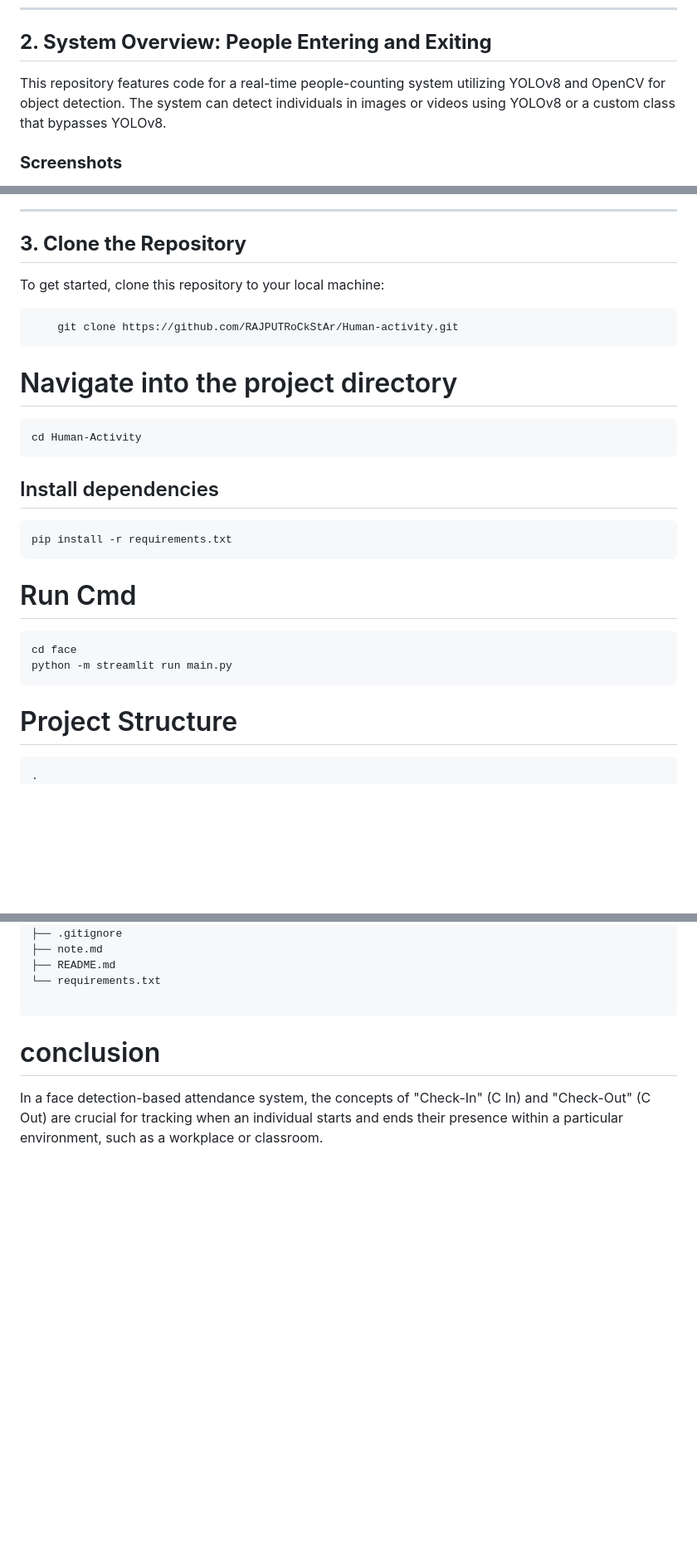
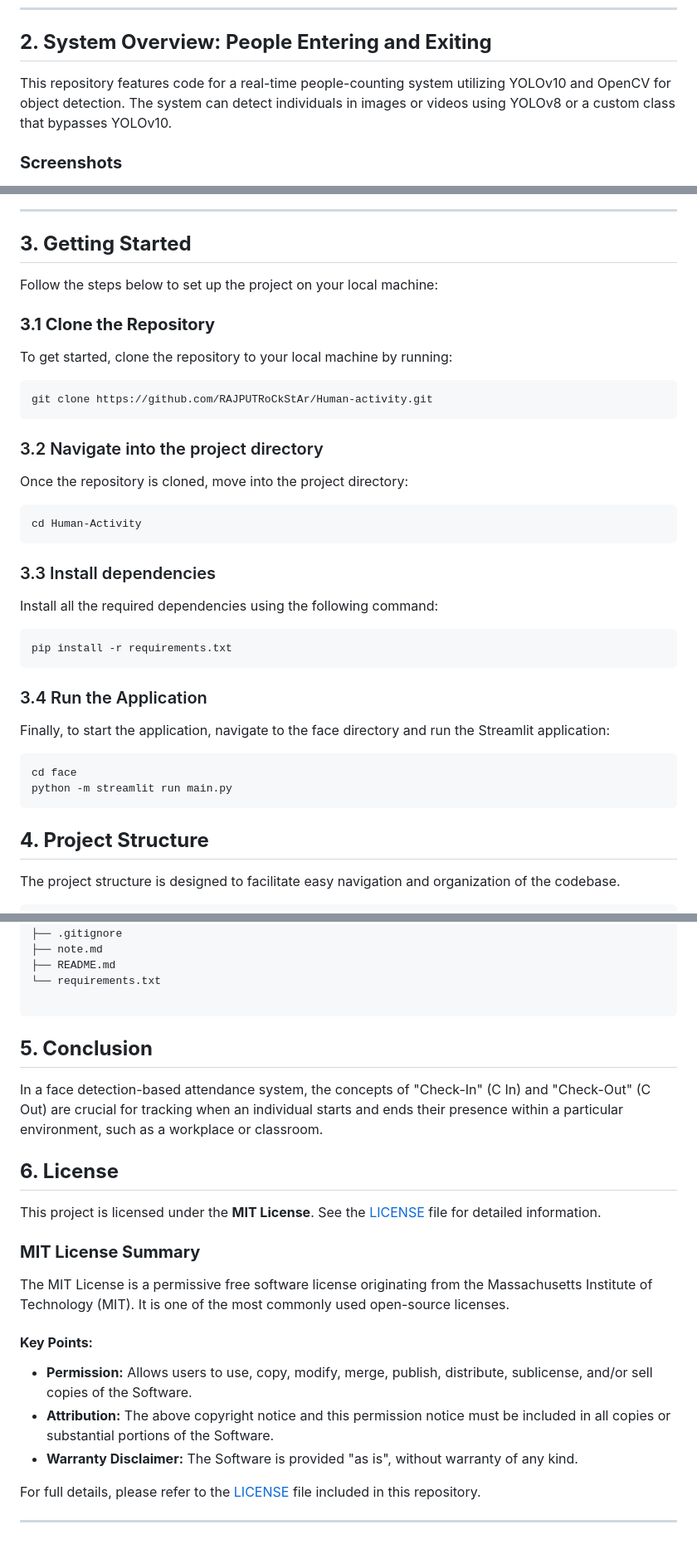
Before and after one commit to RAJPUTRoCkStAr/CinCout, a Markdown page: README.md, 3 parts joined by grey strips. Shown at 83% size. Drawn GitHub-style; blank space fills up the shorter version.

````diff
--- a/README.md
+++ b/README.md
@@ -20,7 +20,7 @@ To maintain data security, only authorized administrators can log in to access,
 
 ## **2. System Overview: People Entering and Exiting**
 
-This repository features code for a real-time people-counting system utilizing YOLOv8 and OpenCV for object detection. The system can detect individuals in images or videos using YOLOv8 or a custom class that bypasses YOLOv8.
+This repository features code for a real-time people-counting system utilizing YOLOv10 and OpenCV for object detection. The system can detect individuals in images or videos using YOLOv8 or a custom class that bypasses YOLOv10.
 
 ### **Screenshots**
 1. ![Screenshot 2024-08-30 111023](https://github.com/user-attachments/assets/7a6fa99c-4236-49b0-950d-20137556e782)
@@ -34,26 +34,37 @@ This repository features code for a real-time people-counting system utilizing Y
 
 ---
 
-## **3. Clone the Repository**
+## **3. Getting Started**
 
-To get started, clone this repository to your local machine:
+Follow the steps below to set up the project on your local machine:
+
+### **3.1 Clone the Repository**
+
+To get started, clone the repository to your local machine by running:
+
 ```bash
-    git clone https://github.com/RAJPUTRoCkStAr/Human-activity.git
+git clone https://github.com/RAJPUTRoCkStAr/Human-activity.git
+```
+### 3.2 Navigate into the project directory
+Once the repository is cloned, move into the project directory:
+```bash
+cd Human-Activity
+```
+### 3.3 Install dependencies
+Install all the required dependencies using the following command:
+```bash
+pip install -r requirements.txt
+```
+### 3.4 Run the Application
+Finally, to start the application, navigate to the face directory and run the Streamlit application:
+```bash
+cd face
+python -m streamlit run main.py
 ```
 
-# Navigate into the project directory
-    cd Human-Activity
-
-## Install dependencies
-    pip install -r requirements.txt
-
-# Run Cmd
-    cd face
-    python -m streamlit run main.py
-
-# Project Structure
+## **4. Project Structure**
+The project structure is designed to facilitate easy navigation and organization of the codebase.
 ```bash
-.
 ├── Human-Activity/
 ├── docs/
 │   ├── HRM.pdf
@@ -114,8 +125,22 @@ To get started, clone this repository to your local machine:
 └── requirements.txt
 
 ```
+## **5. Conclusion**
+In a face detection-based attendance system, the concepts of "Check-In" (C In) and "Check-Out" (C Out) are crucial for tracking when an individual starts and ends their presence within a particular environment, such as a workplace or classroom.
 
+## **6. License**
 
-# conclusion
+This project is licensed under the **MIT License**. See the [LICENSE](LICENSE) file for detailed information.
 
-In a face detection-based attendance system, the concepts of "Check-In" (C In) and "Check-Out" (C Out) are crucial for tracking when an individual starts and ends their presence within a particular environment, such as a workplace or classroom.
+### **MIT License Summary**
+
+The MIT License is a permissive free software license originating from the Massachusetts Institute of Technology (MIT). It is one of the most commonly used open-source licenses.
+
+#### **Key Points:**
+- **Permission:** Allows users to use, copy, modify, merge, publish, distribute, sublicense, and/or sell copies of the Software.
+- **Attribution:** The above copyright notice and this permission notice must be included in all copies or substantial portions of the Software.
+- **Warranty Disclaimer:** The Software is provided "as is", without warranty of any kind.
+
+For full details, please refer to the [LICENSE](LICENSE) file included in this repository.
+
+---
````
